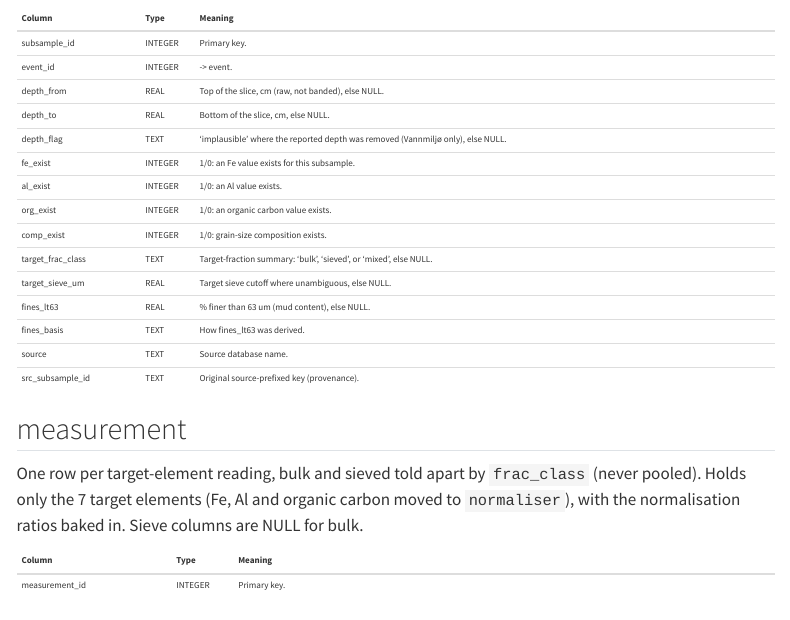
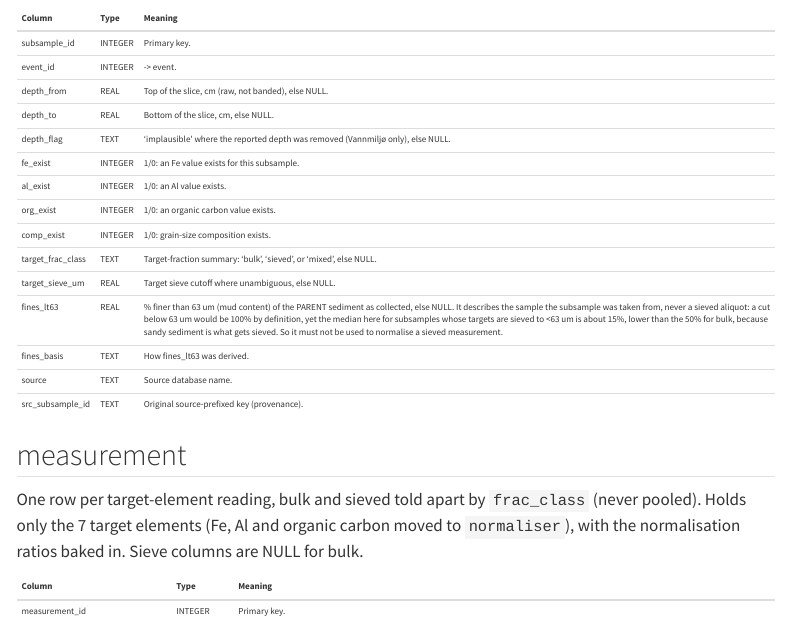
Before and after one commit to seafood-hazards/multised-refined, a Quarto document (db-schema-refined.qmd): the page in a window 1100 px wide, from 2190 px down. Rendered offline with R 4.5, knitr and Pandoc in place of Quarto, with nearby package versions; menus at the side of the page are left out.

Commit message:
Say that fines_lt63 describes the parent sediment, not a sieved aliquot
Co-Authored-By: Claude Opus 5 <noreply@anthropic.com>

```diff
--- a/db-schema-refined.qmd
+++ b/db-schema-refined.qmd
@@ -183,7 +183,7 @@ tribble(
   "comp_exist",        "INTEGER", "1/0: grain-size composition exists.",
   "target_frac_class", "TEXT",    "Target-fraction summary: 'bulk', 'sieved', or 'mixed', else NULL.",
   "target_sieve_um",   "REAL",    "Target sieve cutoff where unambiguous, else NULL.",
-  "fines_lt63",        "REAL",    "% finer than 63 um (mud content), else NULL.",
+  "fines_lt63",        "REAL",    "% finer than 63 um (mud content) of the PARENT sediment as collected, else NULL. It describes the sample the subsample was taken from, never a sieved aliquot: a cut below 63 um would be 100% by definition, yet the median here for subsamples whose targets are sieved to <63 um is about 15%, lower than the 50% for bulk, because sandy sediment is what gets sieved. So it must not be used to normalise a sieved measurement.",
   "fines_basis",       "TEXT",    "How fines_lt63 was derived.",
   "source",            "TEXT",    "Source database name.",
   "src_subsample_id",  "TEXT",    "Original source-prefixed key (provenance)."
```
